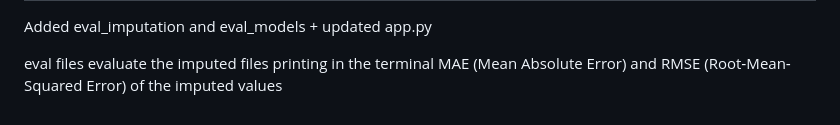
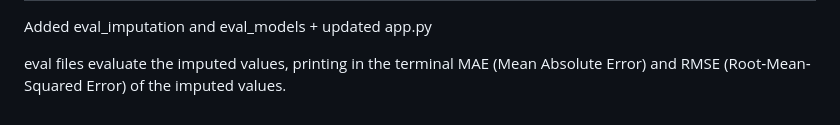
Before and after one commit to PanagiotisKara/Web-Based-Data-Analysis-and-Visualization, a Markdown page: README.md, the part around one of its changes. GitHub-like rendering.

```diff
--- a/README.md
+++ b/README.md
@@ -145,3 +145,3 @@ https://github.com/PanagiotisKara/Web-Based-Data-Analysis-and-Visualization/blob
 Added eval_imputation and eval_models + updated app.py
 
-eval files evaluate the imputed files printing in the terminal  MAE (Mean Absolute Error) and RMSE (Root‐Mean‐Squared Error) of the imputed values
+eval files evaluate the imputed values, printing in the terminal  MAE (Mean Absolute Error) and RMSE (Root‐Mean‐Squared Error) of the imputed values.
```
Also changed, not shown: other parts of README.md (+1 -1 lines).
